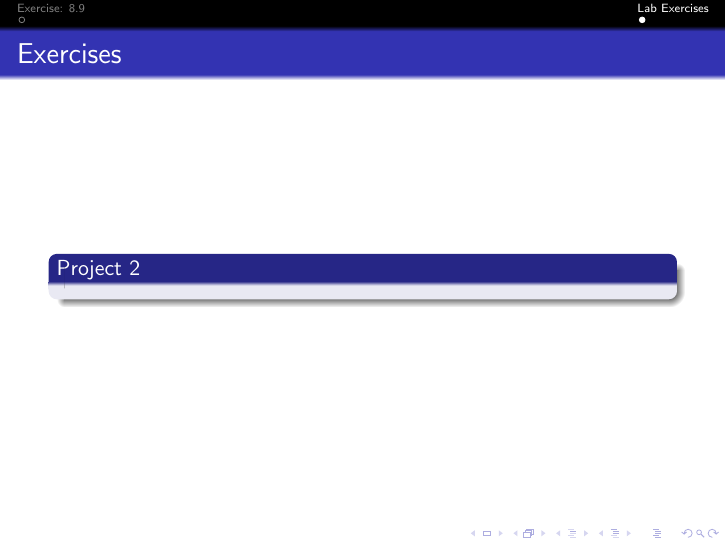
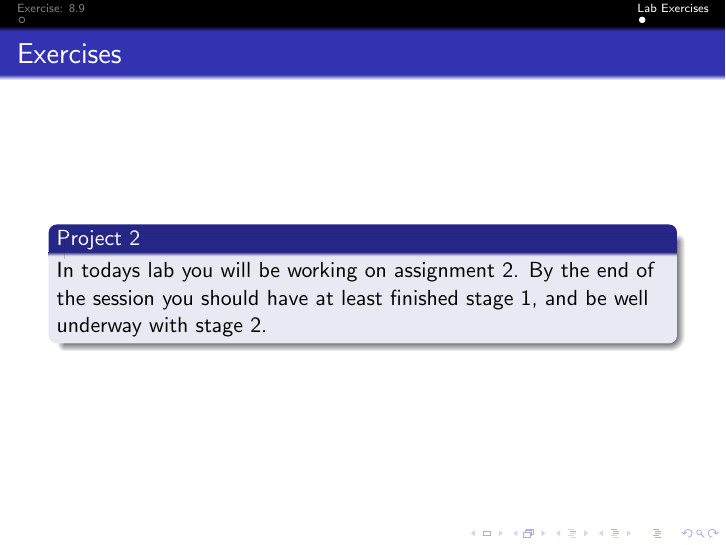
Before and after one commit to pkill-9/comp20005-workshops, LaTeX slides (week10/slides.tex): page 5 of 5. Compiled offline with pdfLaTeX.

Commit message:
Finished week 10 slides.
Also added a default target to the makefile so that the slides pdf file
gets built.

```diff
--- a/week10/slides.tex
+++ b/week10/slides.tex
@@ -51,6 +51,9 @@
 
 \begin{frame}{Exercises}
     \begin{block}{Project 2}
+        In todays lab you will be working on assignment 2. By the end of
+        the session you should have at least finished stage 1, and be well
+        underway with stage 2.
     \end{block}
 \end{frame}
 
```
Also changed, not shown: week10/Makefile.
